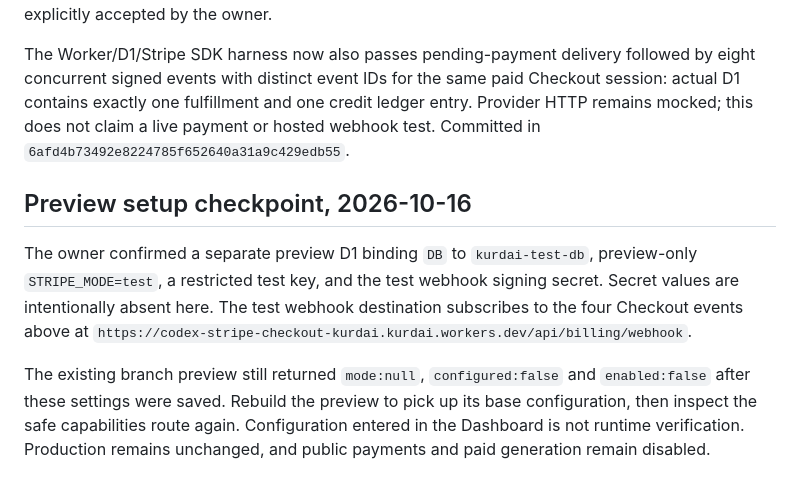
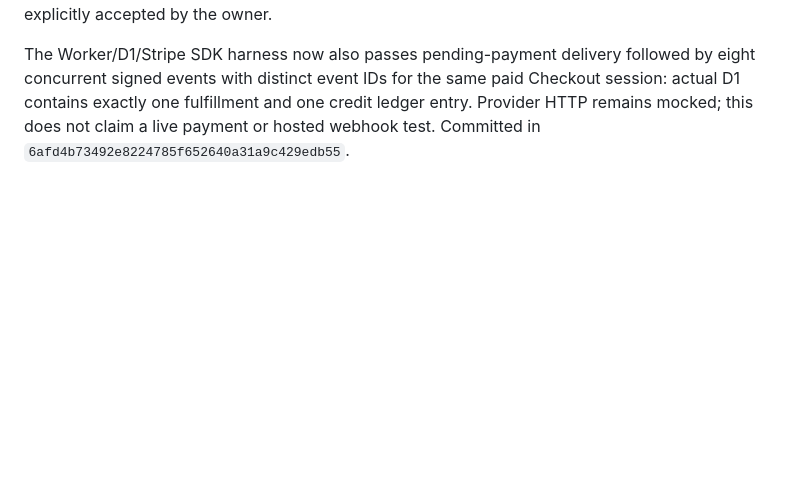
Before and after one commit to Kurdai7/kurdai, a Markdown page: docs/STRIPE.md, the part around the change. GitHub-like rendering; blank space fills up the shorter version.

```diff
--- a/docs/STRIPE.md
+++ b/docs/STRIPE.md
@@ -75,9 +75,3 @@ The owner's approved values have been staged in Render without enabling paid gen
 These are processor-local estimated reservations, not provider invoice caps, not a shared allowance with the native Worker video backend, and not enforcement against use of the same key elsewhere. Durable job storage is required to preserve them across host deploys. Google documents possible overspend during billing latency even with project spend caps or prepayment. Render bandwidth can incur usage charges beyond compute and disk fees. Do not enable paid requests or upgrade hosting under a strict invoice ceiling until those limitations are resolved or explicitly accepted by the owner.
 
 The Worker/D1/Stripe SDK harness now also passes pending-payment delivery followed by eight concurrent signed events with distinct event IDs for the same paid Checkout session: actual D1 contains exactly one fulfillment and one credit ledger entry. Provider HTTP remains mocked; this does not claim a live payment or hosted webhook test. Committed in `6afd4b73492e8224785f652640a31a9c429edb55`.
-
-## Preview setup checkpoint, 2026-10-16
-
-The owner confirmed a separate preview D1 binding `DB` to `kurdai-test-db`, preview-only `STRIPE_MODE=test`, a restricted test key, and the test webhook signing secret. Secret values are intentionally absent here. The test webhook destination subscribes to the four Checkout events above at `https://codex-stripe-checkout-kurdai.kurdai.workers.dev/api/billing/webhook`.
-
-The existing branch preview still returned `mode:null`, `configured:false` and `enabled:false` after these settings were saved. Rebuild the preview to pick up its base configuration, then inspect the safe capabilities route again. Configuration entered in the Dashboard is not runtime verification. Production remains unchanged, and public payments and paid generation remain disabled.
```
